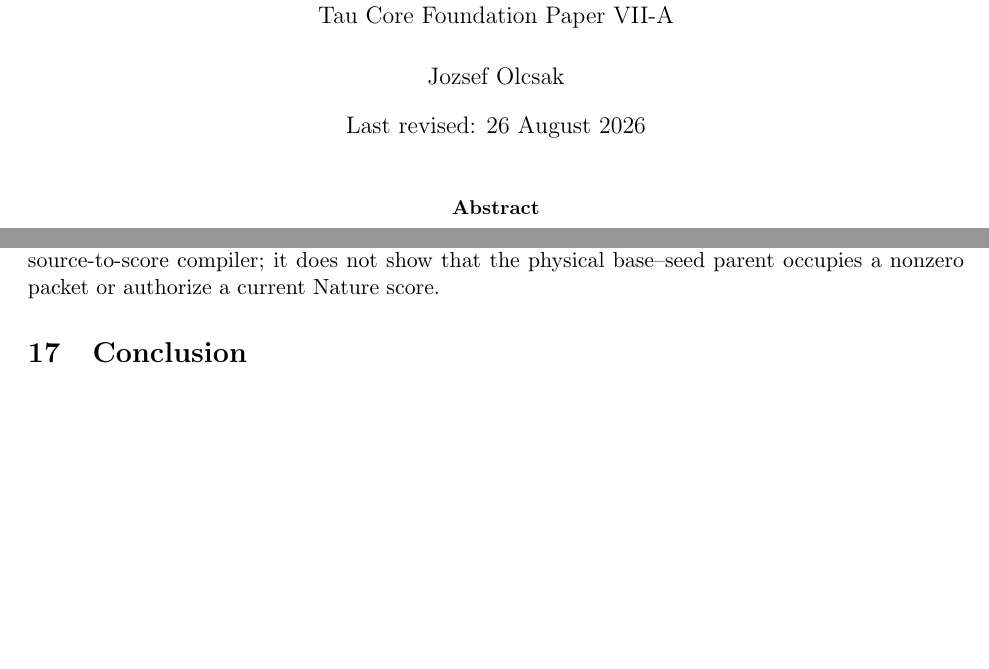
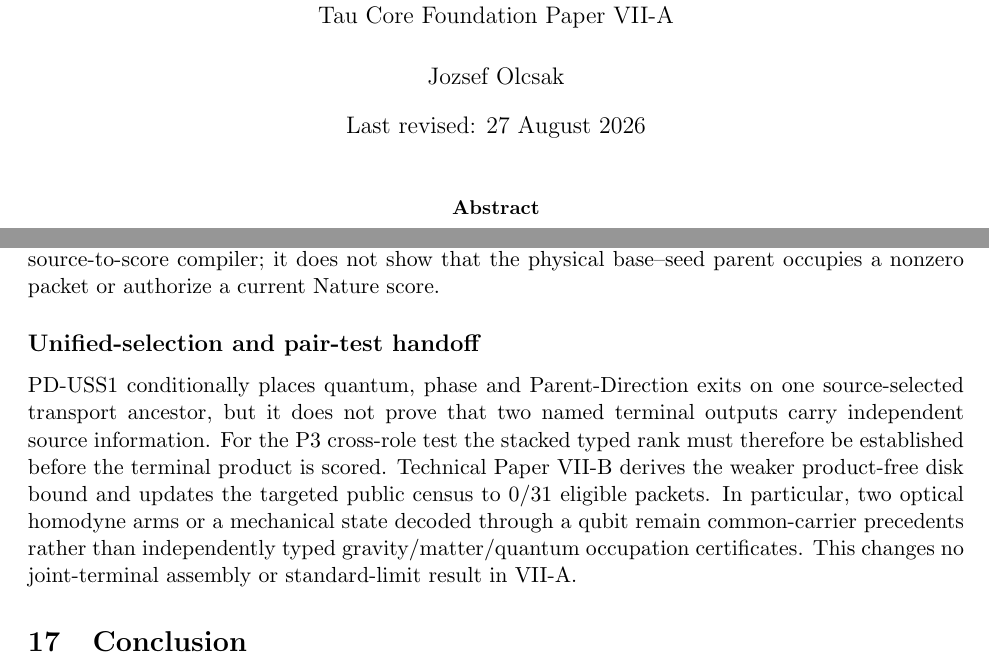
Before and after one commit to tau-core-research/tau-core-gravity-matter-gauge-foundation-paper-vii, a LaTeX paper (paperVII_submission_source/main.tex): two parts of pages 1 and 35 of 37 before the commit and two parts of pages 1 and 35 of 38 after it, joined at a grey line, cut so that both start at the same text, the shorter picture padded with empty space. Compiled offline with pdfLaTeX.

Commit message:
docs: add unified selection terminal handoff

```diff
--- a/paperVII_submission_source/main.tex
+++ b/paperVII_submission_source/main.tex
@@ -15,7 +15,7 @@
 from One Ordered Tau Descent\\
 \large Tau Core Foundation Paper VII-A}
 \author{Jozsef Olcsak}
-\date{Last revised: 26 August 2026}
+\date{Last revised: 27 August 2026}
 
 \begin{document}
 \maketitle
@@ -418,6 +418,19 @@ closes the conditional source-to-score compiler; it does not show that the
 physical base--seed parent occupies a nonzero packet or authorize a current
 Nature score.
 
+\subsection*{Unified-selection and pair-test handoff}
+
+PD-USS1 conditionally places quantum, phase and Parent-Direction exits on one
+source-selected transport ancestor, but it does not prove that two named
+terminal outputs carry independent source information. For the P3
+cross-role test the stacked typed rank must therefore be established before
+the terminal product is scored. Technical Paper VII-B derives the weaker
+product-free disk bound and updates the targeted public census to $0/31$
+eligible packets. In particular, two optical homodyne arms or a mechanical
+state decoded through a qubit remain common-carrier precedents rather than
+independently typed gravity/matter/quantum occupation certificates. This
+changes no joint-terminal assembly or standard-limit result in VII-A.
+
 \section{Conclusion}
 
 Paper VII-A establishes a conditional common-source architecture for gravity,
```
Also changed, not shown: README.md, figures/fig_joint_ledger.pdf, paperVII.pdf, paperVII_submission_source/figures/fig_joint_ledger.pdf, paperVII_submission_source/main.pdf, 2 other files.
